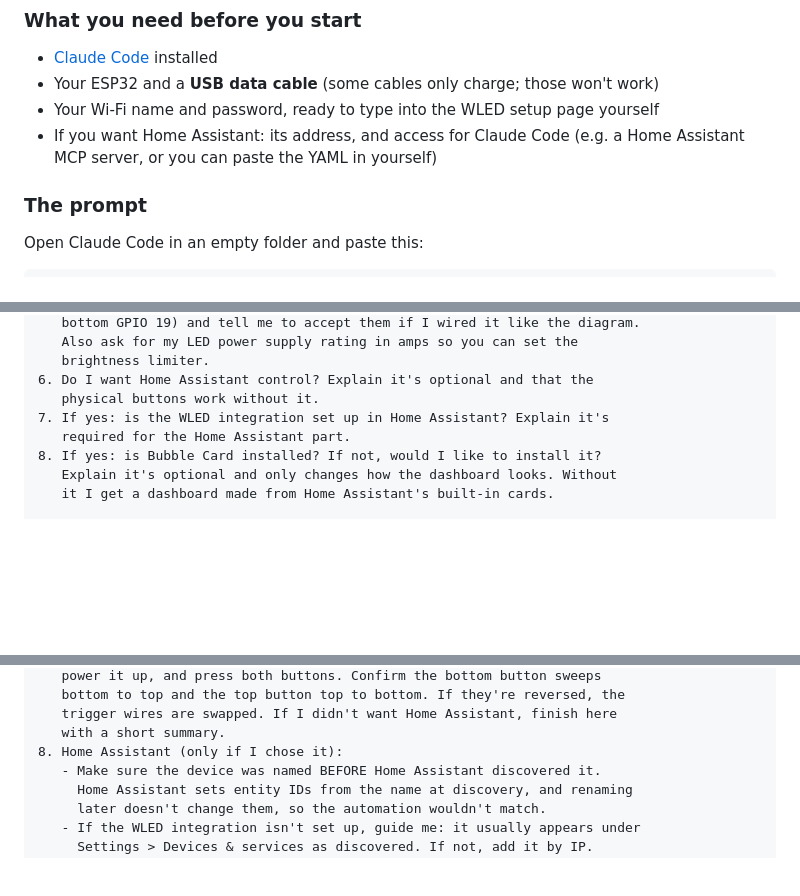
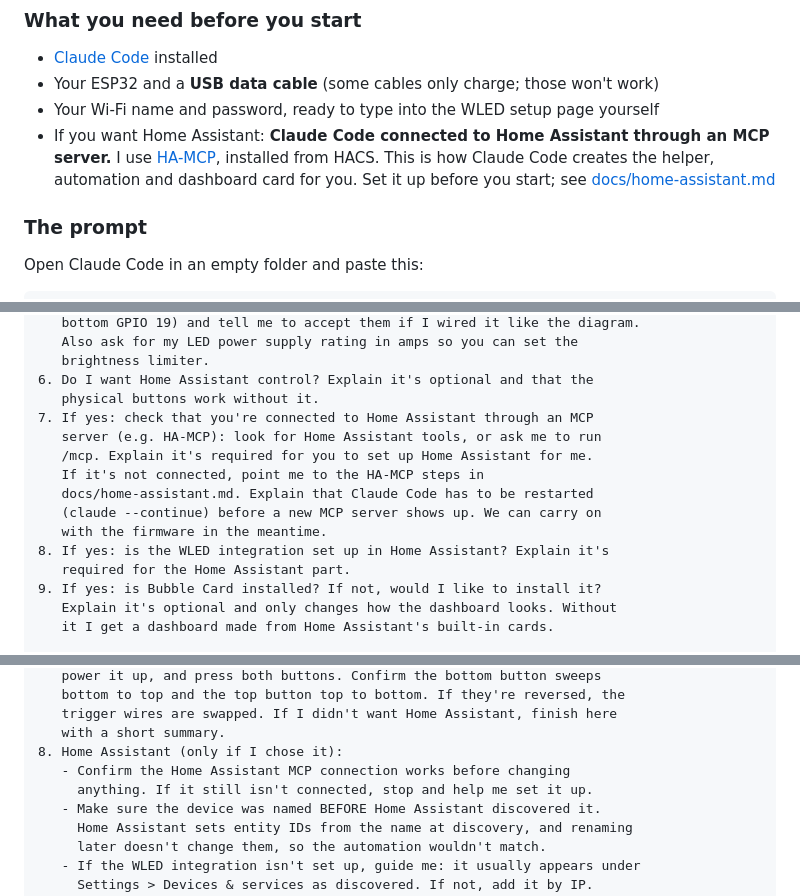
Before and after one commit to sygad/wled-staircase, a Markdown page: README.md, 3 parts joined by grey strips. Drawn GitHub-style; blank space fills up the shorter version.

```diff
--- a/README.md
+++ b/README.md
@@ -120,7 +120,7 @@ The first build takes about 10–15 minutes. Rebuilds take 1–2 minutes.
 - [Claude Code](https://claude.com/claude-code) installed
 - Your ESP32 and a **USB data cable** (some cables only charge; those won't work)
 - Your Wi-Fi name and password, ready to type into the WLED setup page yourself
-- If you want Home Assistant: its address, and access for Claude Code (e.g. a Home Assistant MCP server, or you can paste the YAML in yourself)
+- If you want Home Assistant: **Claude Code connected to Home Assistant through an MCP server.** I use [HA-MCP](https://github.com/homeassistant-ai/ha-mcp), installed from HACS. This is how Claude Code creates the helper, automation and dashboard card for you. Set it up before you start; see [docs/home-assistant.md](docs/home-assistant.md#connect-claude-code-to-home-assistant-ha-mcp)
 
 ### The prompt
 
@@ -154,9 +154,16 @@ Ask one question at a time:
    brightness limiter.
 6. Do I want Home Assistant control? Explain it's optional and that the
    physical buttons work without it.
-7. If yes: is the WLED integration set up in Home Assistant? Explain it's
+7. If yes: check that you're connected to Home Assistant through an MCP
+   server (e.g. HA-MCP): look for Home Assistant tools, or ask me to run
+   /mcp. Explain it's required for you to set up Home Assistant for me.
+   If it's not connected, point me to the HA-MCP steps in
+   docs/home-assistant.md. Explain that Claude Code has to be restarted
+   (claude --continue) before a new MCP server shows up. We can carry on
+   with the firmware in the meantime.
+8. If yes: is the WLED integration set up in Home Assistant? Explain it's
    required for the Home Assistant part.
-8. If yes: is Bubble Card installed? If not, would I like to install it?
+9. If yes: is Bubble Card installed? If not, would I like to install it?
    Explain it's optional and only changes how the dashboard looks. Without
    it I get a dashboard made from Home Assistant's built-in cards.
 
@@ -189,6 +196,8 @@ PHASE 3 - BUILD. Ask before installing each tool.
    trigger wires are swapped. If I didn't want Home Assistant, finish here
    with a short summary.
 8. Home Assistant (only if I chose it):
+   - Confirm the Home Assistant MCP connection works before changing
+     anything. If it still isn't connected, stop and help me set it up.
    - Make sure the device was named BEFORE Home Assistant discovered it.
      Home Assistant sets entity IDs from the name at discovery, and renaming
      later doesn't change them, so the automation wouldn't match.
```
Also changed, not shown: other parts of README.md (+1 -0 lines), docs/home-assistant.md (+23 -1 lines).
